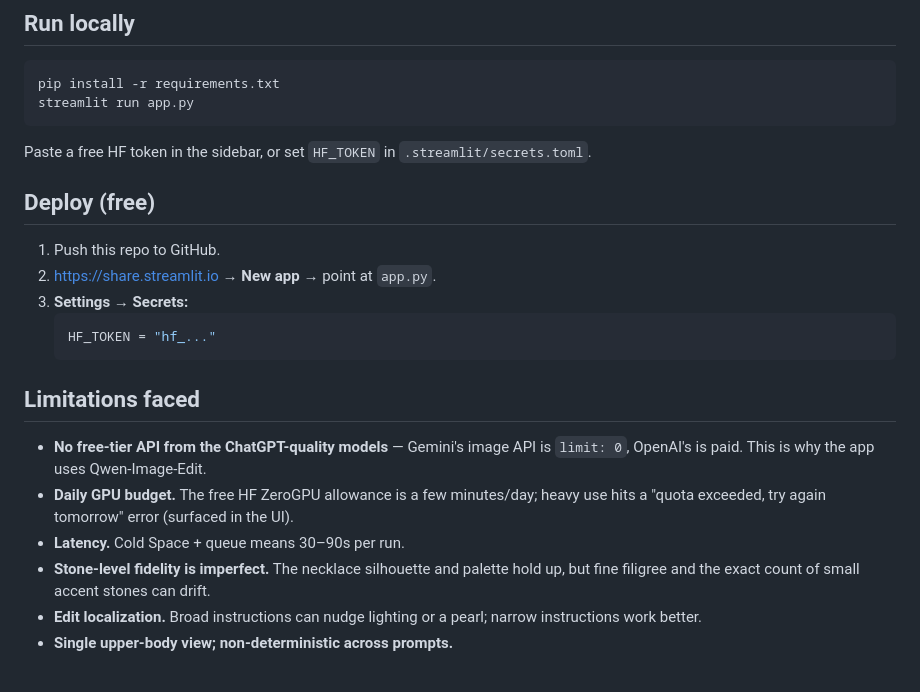
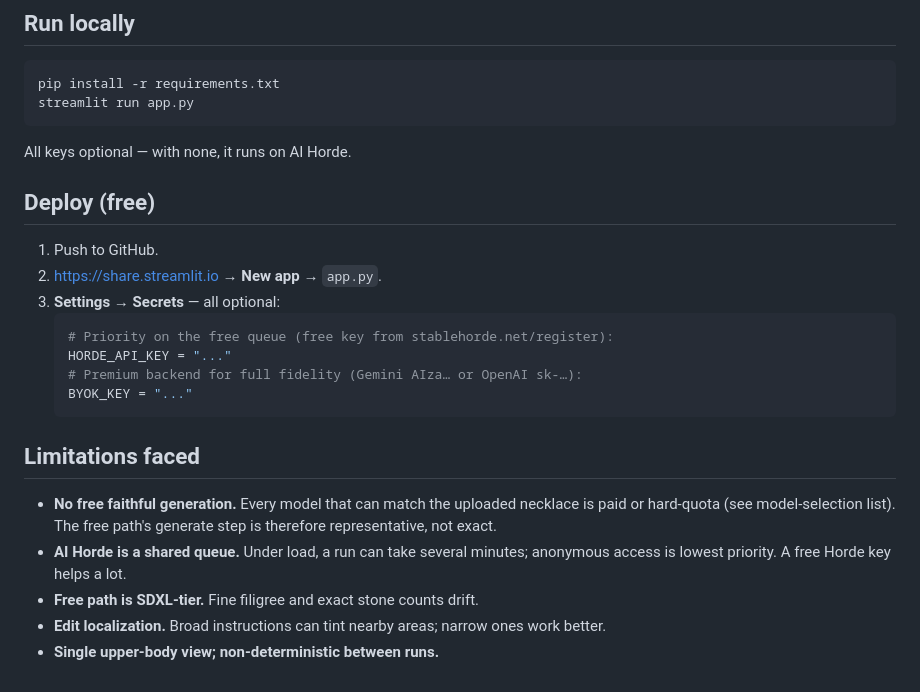
Before and after one commit to Punithn04/necklace-saree-tryon, a Markdown page: README.md, the part around one of its changes. Drawn GitHub-style.

````diff
--- a/README.md
+++ b/README.md
@@ -76,27 +82,28 @@ pip install -r requirements.txt
 streamlit run app.py
 ```
 
-Paste a free HF token in the sidebar, or set `HF_TOKEN` in
-`.streamlit/secrets.toml`.
+All keys optional — with none, it runs on AI Horde.
 
 ## Deploy (free)
 
-1. Push this repo to GitHub.
-2. <https://share.streamlit.io> → **New app** → point at `app.py`.
-3. **Settings → Secrets:**
+1. Push to GitHub.
+2. <https://share.streamlit.io> → **New app** → `app.py`.
+3. **Settings → Secrets** — all optional:
    ```toml
-   HF_TOKEN = "hf_..."
+   # Priority on the free queue (free key from stablehorde.net/register):
+   HORDE_API_KEY = "..."
+   # Premium backend for full fidelity (Gemini AIza… or OpenAI sk-…):
+   BYOK_KEY = "..."
    ```
 
 ## Limitations faced
 
-- **No free-tier API from the ChatGPT-quality models** — Gemini's image API is
-  `limit: 0`, OpenAI's is paid. This is why the app uses Qwen-Image-Edit.
-- **Daily GPU budget.** The free HF ZeroGPU allowance is a few minutes/day; heavy
-  use hits a "quota exceeded, try again tomorrow" error (surfaced in the UI).
-- **Latency.** Cold Space + queue means 30–90s per run.
-- **Stone-level fidelity is imperfect.** The necklace silhouette and palette hold
-  up, but fine filigree and the exact count of small accent stones can drift.
-- **Edit localization.** Broad instructions can nudge lighting or a pearl; narrow
-  instructions work better.
-- **Single upper-body view; non-deterministic across prompts.**
+- **No free faithful generation.** Every model that can match the uploaded
+  necklace is paid or hard-quota (see model-selection list). The free path's
+  generate step is therefore representative, not exact.
+- **AI Horde is a shared queue.** Under load, a run can take several minutes;
+  anonymous access is lowest priority. A free Horde key helps a lot.
+- **Free path is SDXL-tier.** Fine filigree and exact stone counts drift.
+- **Edit localization.** Broad instructions can tint nearby areas; narrow ones
+  work better.
+- **Single upper-body view; non-deterministic between runs.**
````
Also changed, not shown: other parts of README.md (+47 -41 lines).
